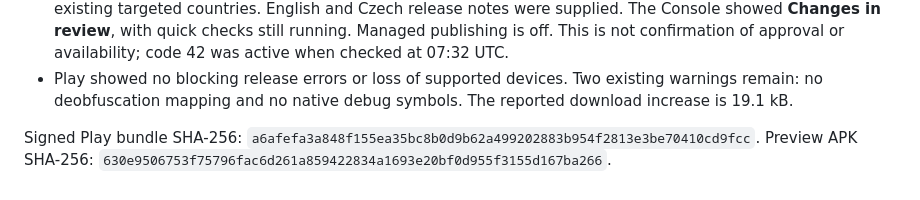
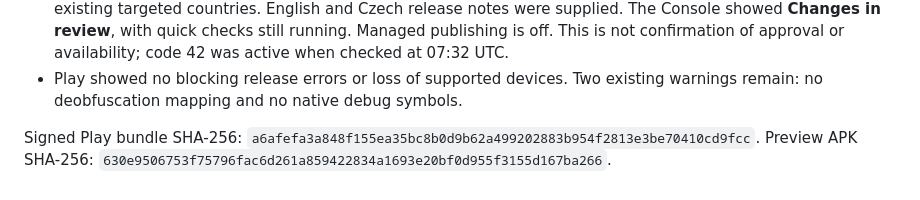
Before and after one commit to Majkey25/TuneItAll, a Markdown page: docs/store/2026-10-15-alpha40-release.md, the part around the change. Drawn GitHub-style.

Commit message:
docs(release): omit ambiguous download-size comparison

```diff
--- a/docs/store/2026-10-15-alpha40-release.md
+++ b/docs/store/2026-10-15-alpha40-release.md
@@ -68,7 +68,6 @@ was released at 07:59:52 UTC. No production user data was changed.
   at 07:32 UTC.
 - Play showed no blocking release errors or loss of supported devices.
   Two existing warnings remain: no deobfuscation mapping and no native debug symbols.
-  The reported download increase is 19.1 kB.
 
 Signed Play bundle SHA-256:
 `a6afefa3a848f155ea35bc8b0d9b62a499202883b954f2813e3be70410cd9fcc`.
```
